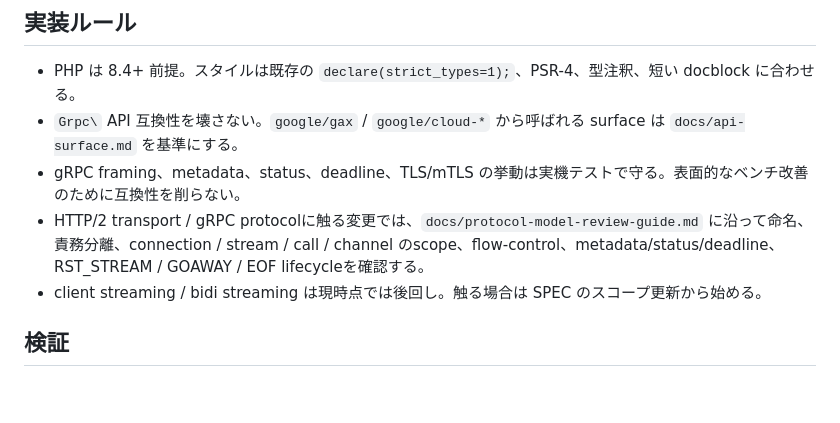
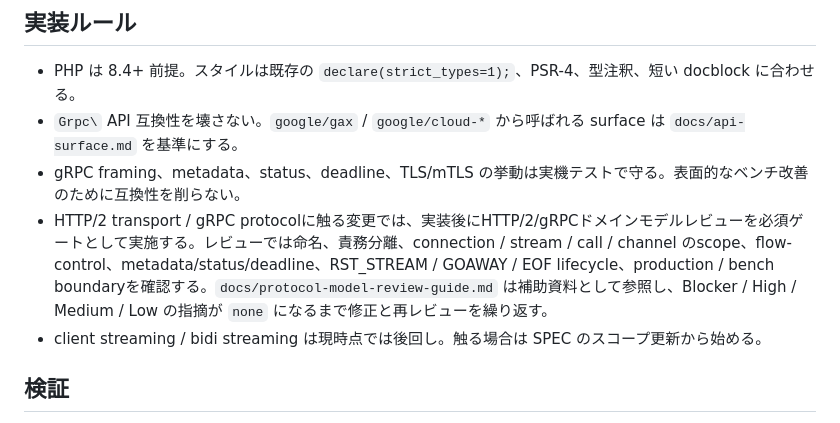
Before and after one commit to dkkoma/php-grpc-lite, a Markdown page: AGENTS.md, the part around the change. GitHub-like rendering; blank space fills up the shorter version.

Commit message:
レビュー方針: HTTP/2/gRPCドメインモデルレビューを必須ゲート化
HTTP/2 transport / gRPC protocolに触る変更では、実装後にHTTP/2/gRPCドメインモデルレビューを必須ゲートとして実施する方針をAGENTS.mdへ明記した。

命名、責務分離、connection / stream / call / channelのscope、flow-control、metadata/status/deadline、RST_STREAM / GOAWAY / EOF lifecycle、production / bench boundaryを確認対象にする。

Blocker / High / Medium / Low の指摘がnoneになるまで修正と再レビューを繰り返すことを完了条件として固定した。

```diff
--- a/AGENTS.md
+++ b/AGENTS.md
@@ -23,7 +23,7 @@
 - PHP は 8.4+ 前提。スタイルは既存の `declare(strict_types=1);`、PSR-4、型注釈、短い docblock に合わせる。
 - `Grpc\` API 互換性を壊さない。`google/gax` / `google/cloud-*` から呼ばれる surface は `docs/api-surface.md` を基準にする。
 - gRPC framing、metadata、status、deadline、TLS/mTLS の挙動は実機テストで守る。表面的なベンチ改善のために互換性を削らない。
-- HTTP/2 transport / gRPC protocolに触る変更では、`docs/protocol-model-review-guide.md` に沿って命名、責務分離、connection / stream / call / channel のscope、flow-control、metadata/status/deadline、RST_STREAM / GOAWAY / EOF lifecycleを確認する。
+- HTTP/2 transport / gRPC protocolに触る変更では、実装後にHTTP/2/gRPCドメインモデルレビューを必須ゲートとして実施する。レビューでは命名、責務分離、connection / stream / call / channel のscope、flow-control、metadata/status/deadline、RST_STREAM / GOAWAY / EOF lifecycle、production / bench boundaryを確認する。`docs/protocol-model-review-guide.md` は補助資料として参照し、Blocker / High / Medium / Low の指摘が `none` になるまで修正と再レビューを繰り返す。
 - client streaming / bidi streaming は現時点では後回し。触る場合は SPEC のスコープ更新から始める。
 
 ## 検証
```
